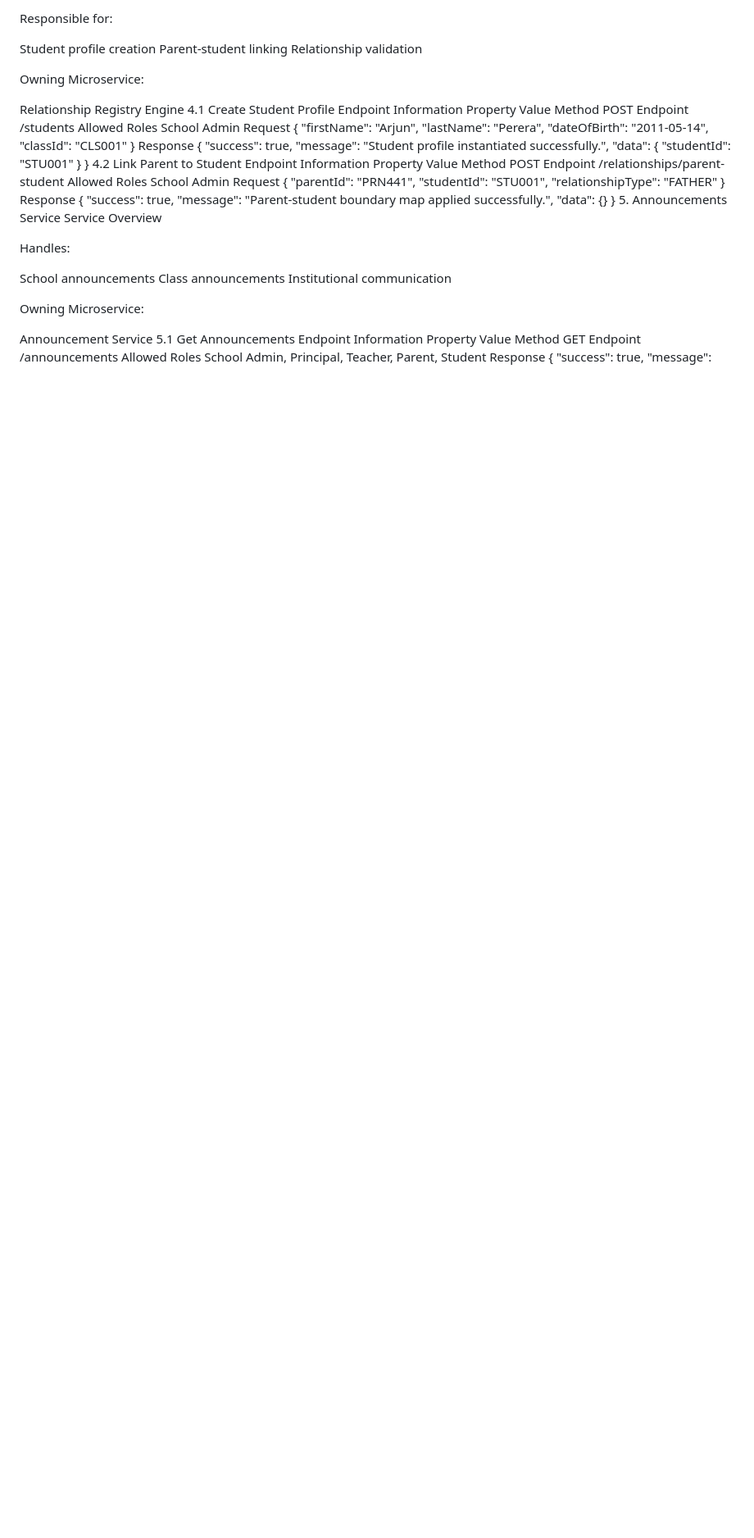
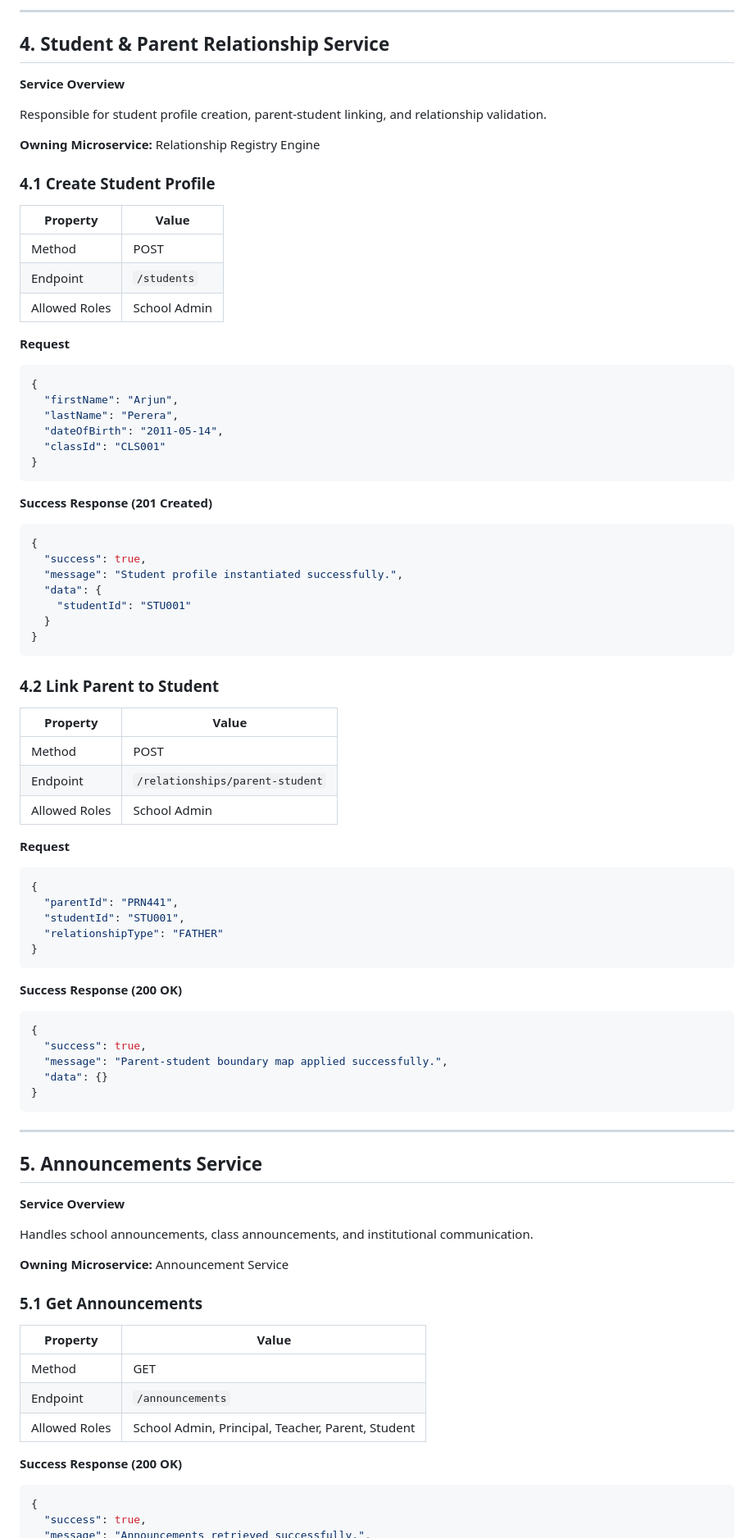
Before and after one commit to VidyaConnect/VidyaConnect, a Markdown page: docs/api/api-contracts.md, the part around one of its changes. Shown at 82% size. Drawn GitHub-style; blank space fills up the shorter version.

Commit message:
Refactor API contracts document for clarity
Updated formatting and structure of the API contracts document, including section headings and response formats.

````diff
--- a/docs/api/api-contracts.md
+++ b/docs/api/api-contracts.md
@@ -196,27 +206,36 @@ Service Overview
 
-Responsible for:
+---
 
-Student profile creation
-Parent-student linking
-Relationship validation
+## 4. Student & Parent Relationship Service
 
-Owning Microservice:
+**Service Overview**
 
-Relationship Registry Engine
-4.1 Create Student Profile
-Endpoint Information
-Property	Value
-Method	POST
-Endpoint	/students
-Allowed Roles	School Admin
-Request
+Responsible for student profile creation, parent-student linking, and relationship validation.
+
+**Owning Microservice:** Relationship Registry Engine
+
+### 4.1 Create Student Profile
+
+| Property | Value |
+|---|---|
+| Method | POST |
+| Endpoint | `/students` |
+| Allowed Roles | School Admin |
+
+**Request**
+
+```json
 {
   "firstName": "Arjun",
   "lastName": "Perera",
   "dateOfBirth": "2011-05-14",
   "classId": "CLS001"
 }
-Response
+```
+
+**Success Response (201 Created)**
+
+```json
 {
   "success": true,
   "message": "Student profile instantiated successfully.",
@@ -224,43 +243,57 @@ Response
     "studentId": "STU001"
   }
 }
-4.2 Link Parent to Student
-Endpoint Information
-Property	Value
-Method	POST
-Endpoint	/relationships/parent-student
-Allowed Roles	School Admin
-Request
+```
+
+### 4.2 Link Parent to Student
+
+| Property | Value |
+|---|---|
+| Method | POST |
+| Endpoint | `/relationships/parent-student` |
+| Allowed Roles | School Admin |
+
+**Request**
+
+```json
 {
   "parentId": "PRN441",
   "studentId": "STU001",
   "relationshipType": "FATHER"
 }
-Response
+```
+
+**Success Response (200 OK)**
+
+```json
 {
   "success": true,
   "message": "Parent-student boundary map applied successfully.",
   "data": {}
 }
-5. Announcements Service
-Service Overview
+```
 
-Handles:
+---
 
-School announcements
-Class announcements
-Institutional communication
+## 5. Announcements Service
 
-Owning Microservice:
+**Service Overview**
 
-Announcement Service
-5.1 Get Announcements
-Endpoint Information
-Property	Value
-Method	GET
-Endpoint	/announcements
-Allowed Roles	School Admin, Principal, Teacher, Parent, Student
-Response
+Handles school announcements, class announcements, and institutional communication.
+
+**Owning Microservice:** Announcement Service
+
+### 5.1 Get Announcements
+
+| Property | Value |
+|---|---|
+| Method | GET |
+| Endpoint | `/announcements` |
+| Allowed Roles | School Admin, Principal, Teacher, Parent, Student |
+
+**Success Response (200 OK)**
+
+```json
 {
   "success": true,
   "message": "Announcements retrieved successfully.",
````
Also changed, not shown: other parts of docs/api/api-contracts.md (+279 -175 lines).
